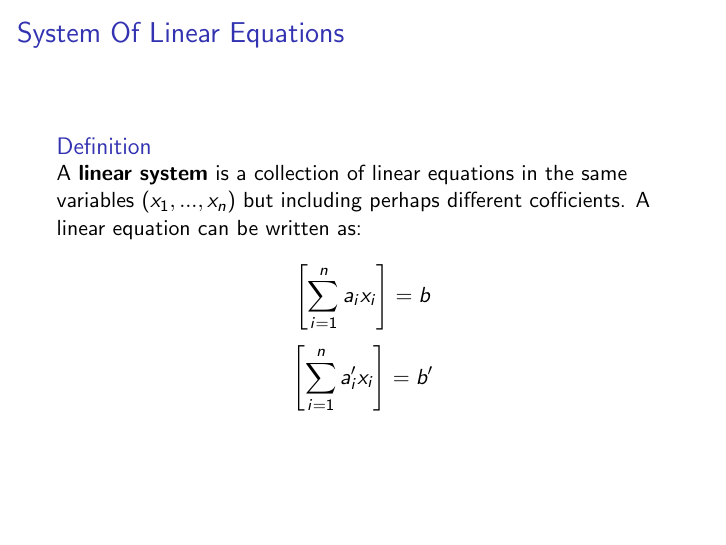
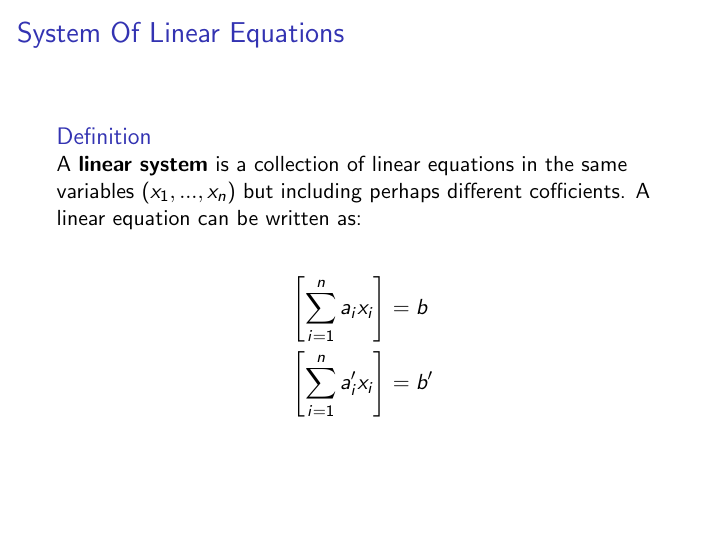
Before and after one commit to miroswan/math-notes, LaTeX slides (Linear-Algebra-And-Its-Applications/Chapter-1.1/systems-of-linear-equations.tex): page 3 of 6. Compiled offline with pdfLaTeX.

Commit message:
Working build

```diff
--- a/Linear-Algebra-And-Its-Applications/Chapter-1.1/systems-of-linear-equations.tex
+++ b/Linear-Algebra-And-Its-Applications/Chapter-1.1/systems-of-linear-equations.tex
@@ -25,8 +26,10 @@ A \textbf{linear equation} can be written as:\\
 \begin{definition}
 A \textbf{linear system} is a collection of linear equations in the same variables $\left(x_{1}, ... ,x_{n}\right)$
 but including perhaps different cofficients. A linear equation can be written as:\\
-\[ \left[ \sum_{i=1}^{n} a_{i}x_{i} \right] = b \]
-\[ \left[ \sum_{i=1}^{n} a^{\prime}_{i}x_{i} \right] = b^{\prime} \]
+\begin{align*}
+\left[ \sum_{i=1}^{n} a_{i}x_{i} \right] &= b \\
+\left[ \sum_{i=1}^{n} a^{\prime}_{i}x_{i} \right] &= b^{\prime}
+\end{align*}
 \end{definition}
 \end{frame}
 
```
Also changed, not shown: Linear-Algebra-And-Its-Applications/Chapter-1.1/Makefile, Makefile, Linear-Algebra-And-Its-Applications/Chapter-1.1/systems-of-linear-equations.tex (1 more changed lines), 1 other file.
